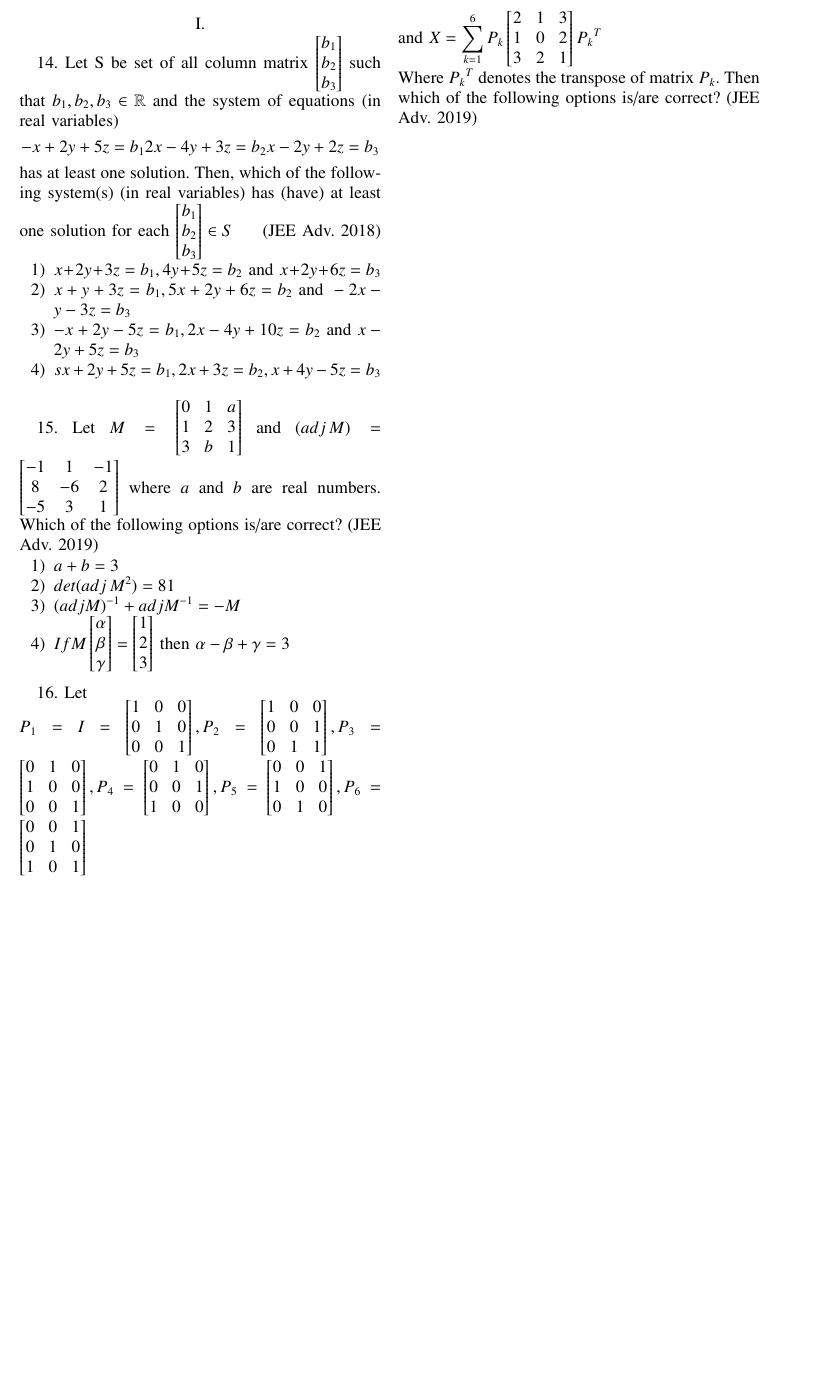
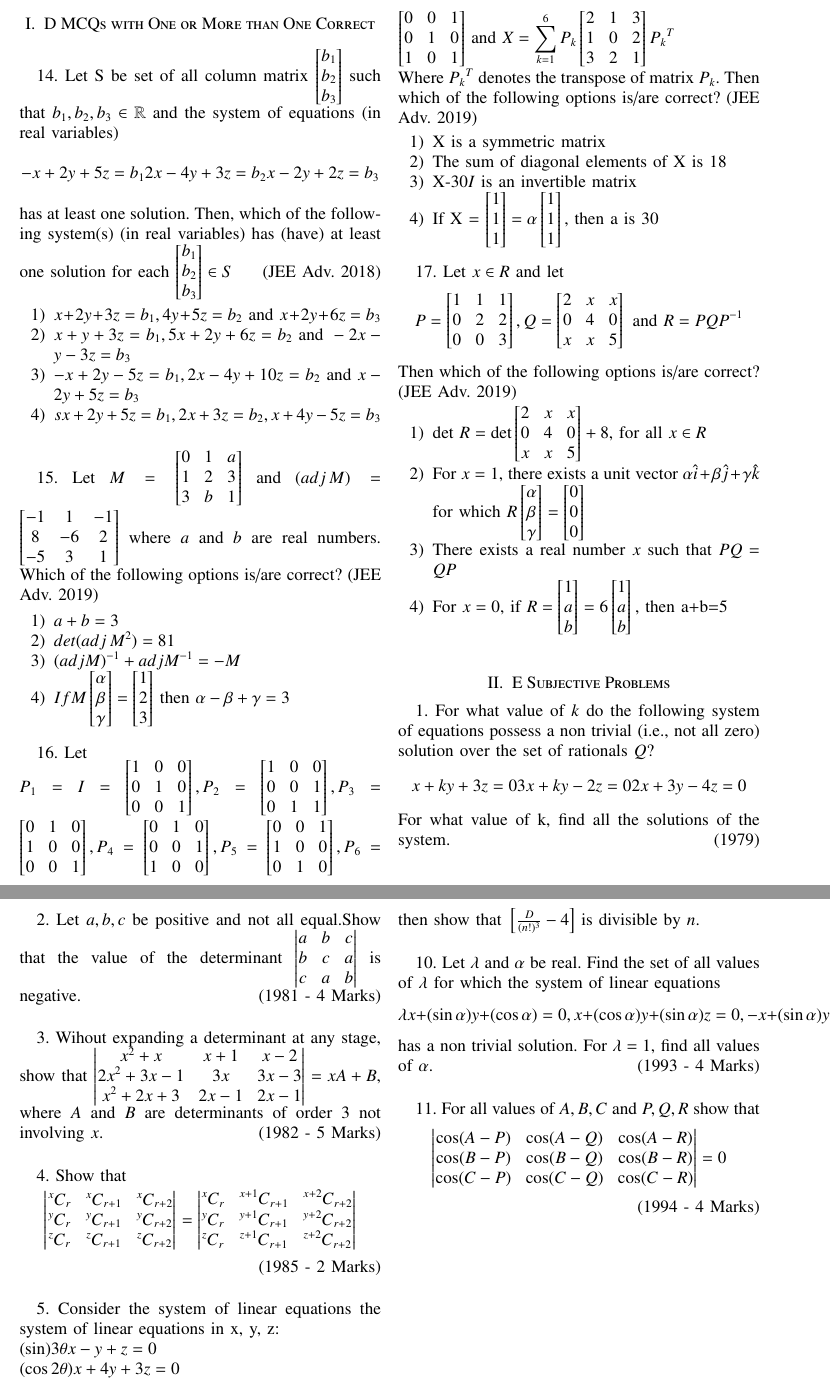
Before and after one commit to me-coder-1204/EE1030, a LaTeX problem sheet (Assignment2/proj2.tex, which reads Assignment2/gvv.sty): part of the page before the commit and two parts of pages 1 and 2 of 2 after it, the two joined at a grey line, cut so that both start at the same text, the shorter picture padded with empty space. Compiled offline with pdfLaTeX.

Commit message:
made changes

```diff
--- a/Assignment2/gvv.sty
+++ b/Assignment2/gvv.sty
@@ -1,4 +1,5 @@
-%\newcounter{MYtempeqncnt}
+\usepackage{xparse}
+\newcounter{MYtempeqncnt}
 \DeclareMathOperator*{\Res}{Res}
 %\renewcommand{\baselinestretch}{2}
 \iffalse
--- a/Assignment2/proj2.tex
+++ b/Assignment2/proj2.tex
@@ -31,7 +31,10 @@
 \usepackage{tabularx}
 \usepackage{array}
 \usepackage{float}
+\usepackage{xparse}
 
+\newcommand\Perm[2][^n]{\prescript{#1\mkern-2.5mu}{}P_{#2}}
+\newcommand\Comb[2][^n]{\prescript{#1\mkern-0.5mu}{}C_{#2}}
 
 \newtheorem{theorem}{Theorem}[section]
 \newtheorem{problem}{Problem}
@@ -59,7 +62,7 @@
 
 \renewcommand{\thefigure}{\theenumi}
 \renewcommand{\thetable}{\theenumi}
-\section{}
+\section{D MCQs with One or More than One Correct}
 14. Let S be set of all column matrix $\begin{bmatrix}
     b_1\\
     b_2\\
@@ -133,9 +136,43 @@ P_1=I=\begin{bmatrix}
     0 & 1 & 0\\
     1 & 0 & 1
 \end{bmatrix}
-$\\ and $\displaystyle X = \sum_{k=1}^{6}P_k\begin{bmatrix}
+$ and $\displaystyle X = \sum_{k=1}^{6}P_k\begin{bmatrix}
     2 & 1 & 3\\
     1 & 0 & 2\\
     3 & 2 & 1
 \end{bmatrix}{P_k}^T$\\Where ${P_k}^T$ denotes the transpose of matrix $P_k$. Then which of the following options is/are correct? \hfill (JEE Adv. 2019)
 
+\begin{enumerate}
+	\item X is a symmetric matrix
+	\item The sum of diagonal elements of X is 18
+	\item X-30$I$ is an invertible matrix
+	\item If X = $\begin{bmatrix}1\\1\\1\end{bmatrix}=\alpha\begin{bmatrix}1\\1\\1\end{bmatrix},$ then a is 30\\[2pt]
+\end{enumerate}
+
+17. Let $x\in R$ and let
+$$P = \begin{bmatrix}1&1&1\\0&2&2\\0&0&3\end{bmatrix},Q = \begin{bmatrix}2&x&x\\0&4&0\\x&x&5\end{bmatrix} \text{ and }R=PQP^{-1}$$
+Then which of the following options is/are correct? \hfill (JEE Adv. 2019)
+
+
+\begin{enumerate}
+		\item det $R = \text{det}\begin{bmatrix}2&x&x\\0&4&0\\x&x&5\end{bmatrix}+8,$ for all $x\in R$
+		\item For $x=1$, there exists a unit vector $\alpha\hat{i}+\beta\hat{j}+\gamma\hat{k}$ for which $R\begin{bmatrix}\alpha\\\beta\\\gamma\end{bmatrix}=\begin{bmatrix}0\\0\\0\end{bmatrix}$
+		\item There exists a real number $x$ such that $PQ = QP$
+		\item For $x=0$, if $R=\begin{bmatrix}1\\a\\b\end{bmatrix}=6\begin{bmatrix}1\\a\\b\end{bmatrix},$ then a+b=5\\[2pt]
+\end{enumerate}
+
+\section{E Subjective Problems}
+
+1. For what value of $k$ do the following system of equations possess a non trivial (i.e., not all zero) solution over the set of rationals $Q$?
+$$x+ky+3z=0\\3x+ky-2z=0\\2x+3y-4z=0$$ For what value of k, find all the solutions of the system. \hfill (1979)\\[2pt]
+
+2. Let $a,b,c$ be positive and not all equal.Show that the value of the determinant $\begin{vmatrix}a&b&c\\b&c&a\\c&a&b\end{vmatrix}$ is negative. \hfill (1981 - 4 Marks)\\[2pt]
+
+
+3. Wihout expanding a determinant at any stage, show that $\begin{vmatrix}x^2+x&x+1&x-2\\2x^2+3x-1&3x&3x-3\\x^2+2x+3&2x-1&2x-1\end{vmatrix}=xA+B$, where $A$ and $B$ are determinants of order 3 not involving $x$. \hfill (1982 - 5 Marks)\\[2pt]
+
+
+4. Show that $$\begin{vmatrix}\Comb[x]{r}&\Comb[x]{r+1}&\Comb[x]{r+2}\\\Comb[y]{r}&\Comb[y]{r+1}&\Comb[y]{r+2}\\\Comb[z]{r}&\Comb[z]{r+1}&\Comb[z]{r+2}\end{vmatrix}=\begin{vmatrix}\Comb[x]{r}&\Comb[x+1]{r+1}&\Comb[x+2]{r+2}\\\Comb[y]{r}&\Comb[y+1]{r+1}&\Comb[y+2]{r+2}\\\Comb[z]{r}&\Comb[z+1]{r+1}&\Comb[z+2]{r+2}\end{vmatrix}$$ \hfill (1985 - 2 Marks)\\[2pt]
+
+
+5. Consider the system of linear equations the system of linear equations in x, y, z:\\$(\sin) 3\theta x-y+z=0\\(\cos 2\theta)x+4y+3z=0\\2x+7y+7z=0\\$ Find the values of $\theta$ for which this system has non trivial solutions. \hfill (1986 - 5 Marks)\\[2pt]
@@ -142 +190,7 @@ $\\ and $\displaystyle X = \sum_{k=1}^{6}P_k\begin{bmatrix}
+9. For a fixed positive integer $n$, if $$D=\begin{vmatrix}n!&(n+1)!&)(n+2)!\\(n+1)!&(n+2)!&(n+3)!\\(n+2)!&(n+3)!&(n+4)!\end{vmatrix}$$ then show that $\sbrak{\frac{D}{(n!)^3}-4}$ is divisible by $n$.\\[2pt]
+
+10. Let $\lambda$ and $\alpha$ be real. Find the set of all values of $\lambda$ for which the system of linear equations $$\lambda x+(\sin\alpha)y+(\cos\alpha)=0, x+(\cos\alpha)y+(\sin\alpha)z=0,-x+(\sin\alpha)y-(\cos\alpha)z=0$$ has a non trivial solution. For $\lambda = 1$, find all values of $\alpha$. \hfill (1993 - 4 Marks)\\[2pt]
+
+11. For all values of $A,B,C$ and $P,Q,R$ show that $$\begin{vmatrix}\cos(A-P)&\cos(A-Q)&\cos(A-R)\\\cos(B-P)&\cos(B-Q)&\cos(B-R)\\\cos(C-P)&\cos(C-Q)&\cos(C-R)\end{vmatrix}=0$$ \hfill (1994 - 4 Marks)\\[2pt]
+
 \end{document}
```
Also changed, not shown: Assignment2/proj2.pdf, Assignment2/proj2.tex (11 more changed lines), 3 other files.
